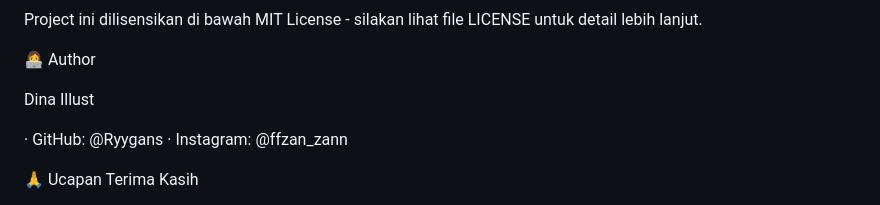
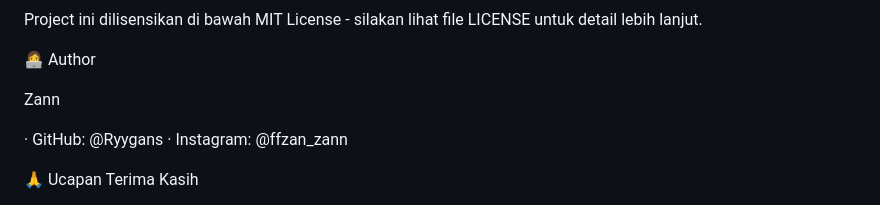
Before and after one commit to Ryygans/frontend-project, a Markdown page: Simple-Notes/README.md, the part around the change. GitHub-like rendering.

```diff
--- a/Simple-Notes/README.md
+++ b/Simple-Notes/README.md
@@ -117,7 +117,7 @@ Project ini dilisensikan di bawah MIT License - silakan lihat file LICENSE untuk
 
 👩‍💻 Author
 
-Dina Illust
+Zann
 
 · GitHub: @Ryygans
 · Instagram: @ffzan_zann
```
